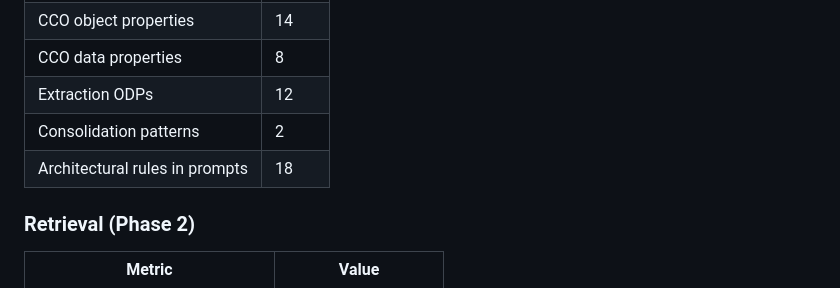
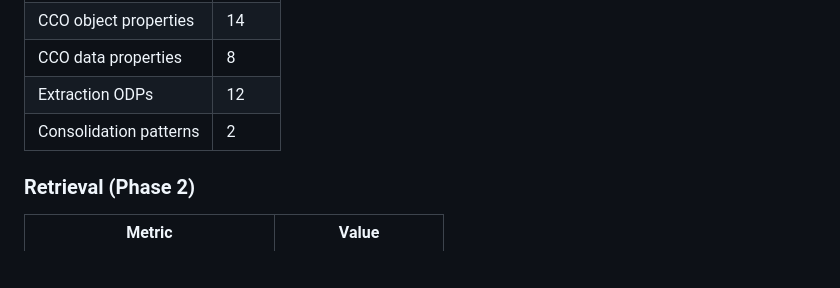
Before and after one commit to RGU-Computing/Synthesising-Regulatory-Ontologies, a Markdown page: README.md, the part around the change. Rendered like a GitHub page; blank space fills up the shorter version.

```diff
--- a/README.md
+++ b/README.md
@@ -94,7 +94,7 @@ Full ontology documentation is available at:
 | CCO data properties | 8 |
 | Extraction ODPs | 12 |
 | Consolidation patterns | 2 |
-| Architectural rules in prompts | 18 |
+
 
 ### Retrieval (Phase 2)
 
```
